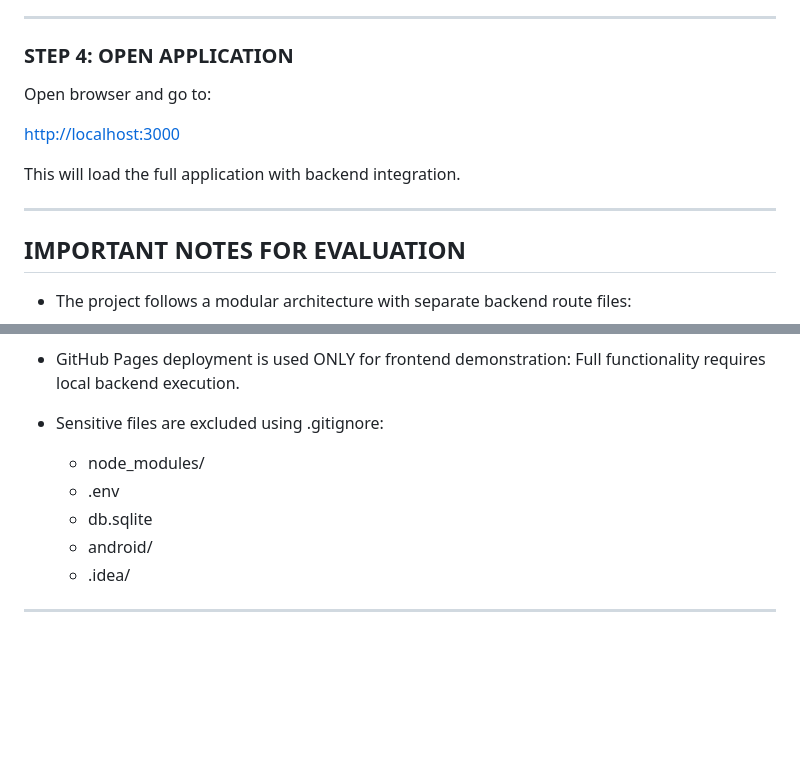
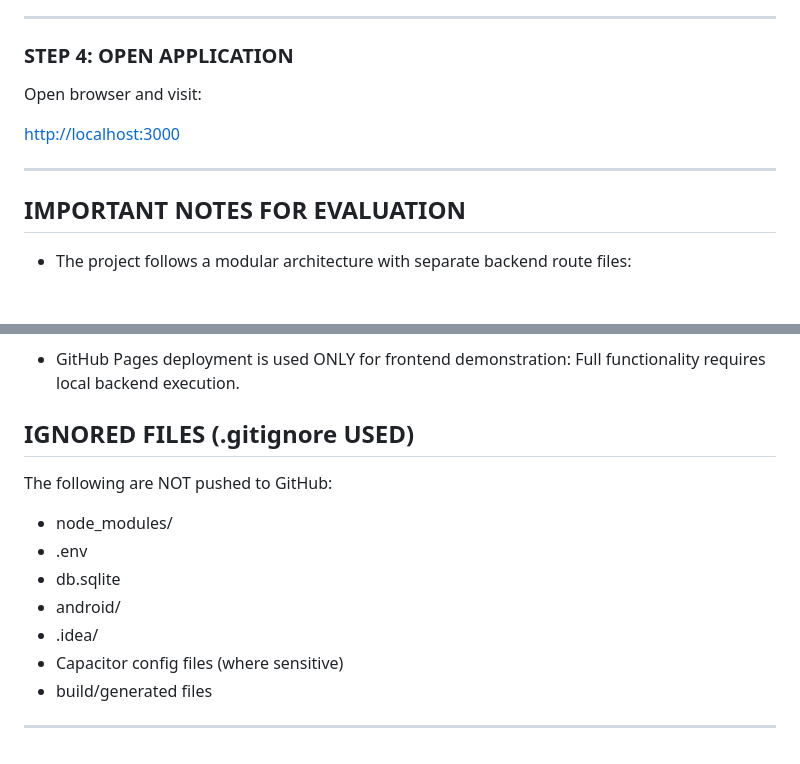
Before and after one commit to thrishasan/Sahaaya_Final, a Markdown page: README.md, 2 parts joined by grey strips. Drawn GitHub-style; blank space fills up the shorter version.

```diff
--- a/README.md
+++ b/README.md
@@ -149,13 +161,12 @@ Server running at [http://localhost:3000](http://localhost:3000)
 
 ### STEP 4: OPEN APPLICATION
 
-Open browser and go to:
+Open browser and visit:
 
 [http://localhost:3000](http://localhost:3000)
 
-This will load the full application with backend integration.
+---
 
----
 
 ## IMPORTANT NOTES FOR EVALUATION
 
@@ -174,11 +185,17 @@ This will load the full application with backend integration.
 * GitHub Pages deployment is used ONLY for frontend demonstration:
   Full functionality requires local backend execution.
 
-* Sensitive files are excluded using .gitignore:
-  * node_modules/
-  * .env
-  * db.sqlite
-  * android/
-  * .idea/
+
+## IGNORED FILES (.gitignore USED)
+
+The following are NOT pushed to GitHub:
+
+* node_modules/
+* .env
+* db.sqlite
+* android/
+* .idea/
+* Capacitor config files (where sensitive)
+* build/generated files
 
 ---
```
Also changed, not shown: other parts of README.md (+51 -39 lines).
